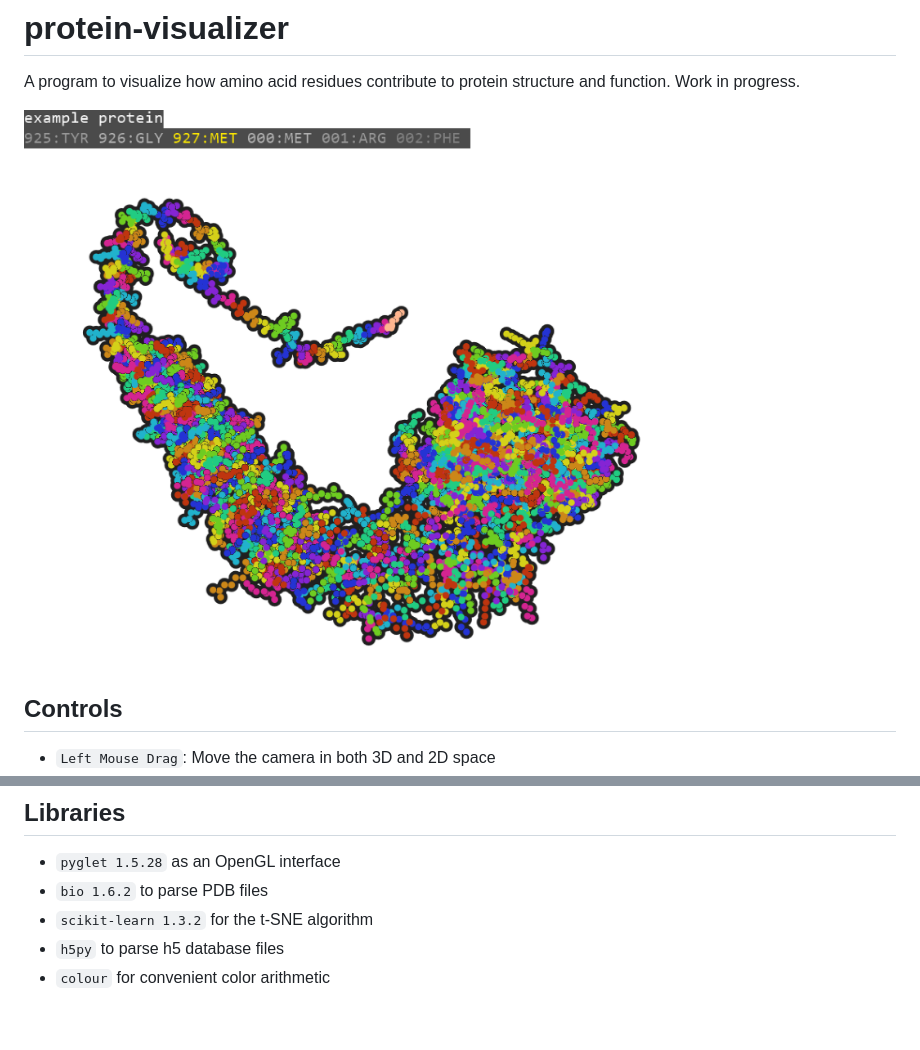
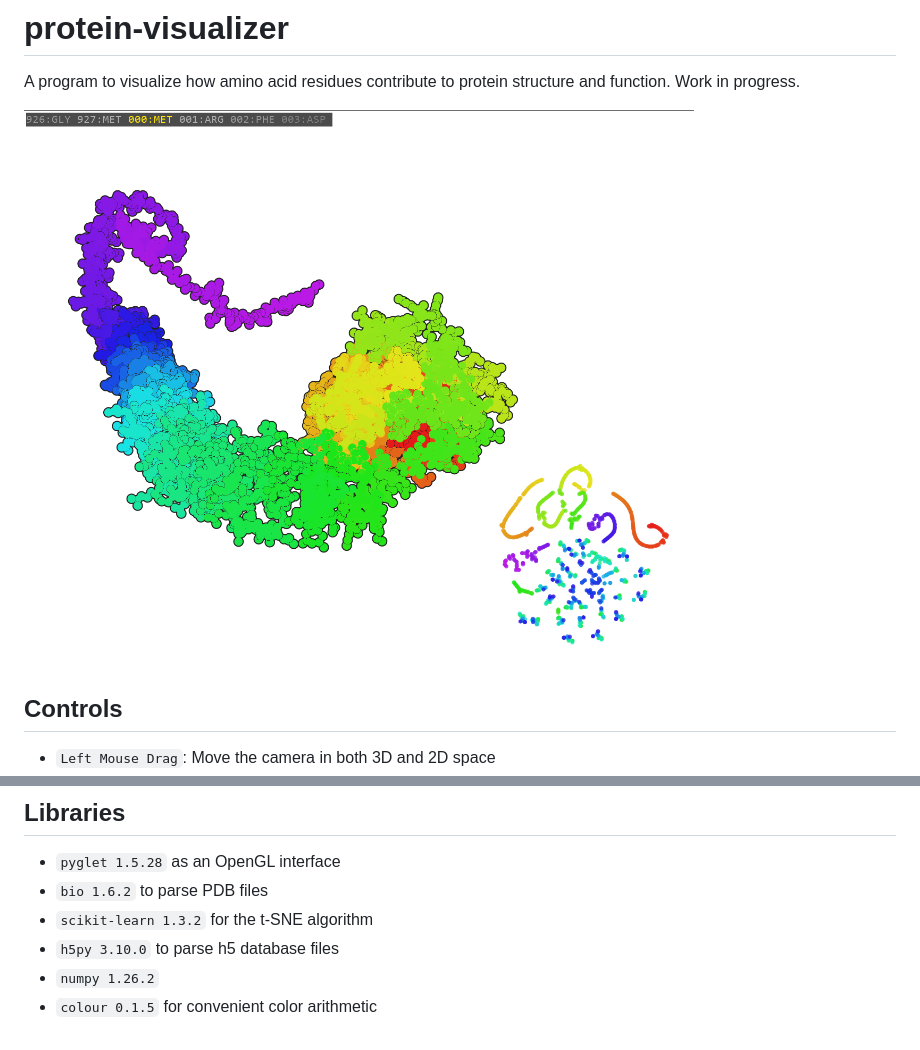
Before and after one commit to kiwijuice56/protein-visualizer, a Markdown page: README.md, 2 parts joined by grey strips. Drawn GitHub-style; pictures changed too: picture_demonstration.png.

```diff
--- a/README.md
+++ b/README.md
@@ -16,5 +16,6 @@ Work in progress.
 - `pyglet 1.5.28` as an OpenGL interface
 - `bio 1.6.2` to parse PDB files
 - `scikit-learn 1.3.2` for the t-SNE algorithm
-- `h5py` to parse h5 database files
-- `colour` for convenient color arithmetic
+- `h5py 3.10.0` to parse h5 database files
+- `numpy 1.26.2`
+- `colour 0.1.5` for convenient color arithmetic
```
Also changed, not shown: 3 other files.
